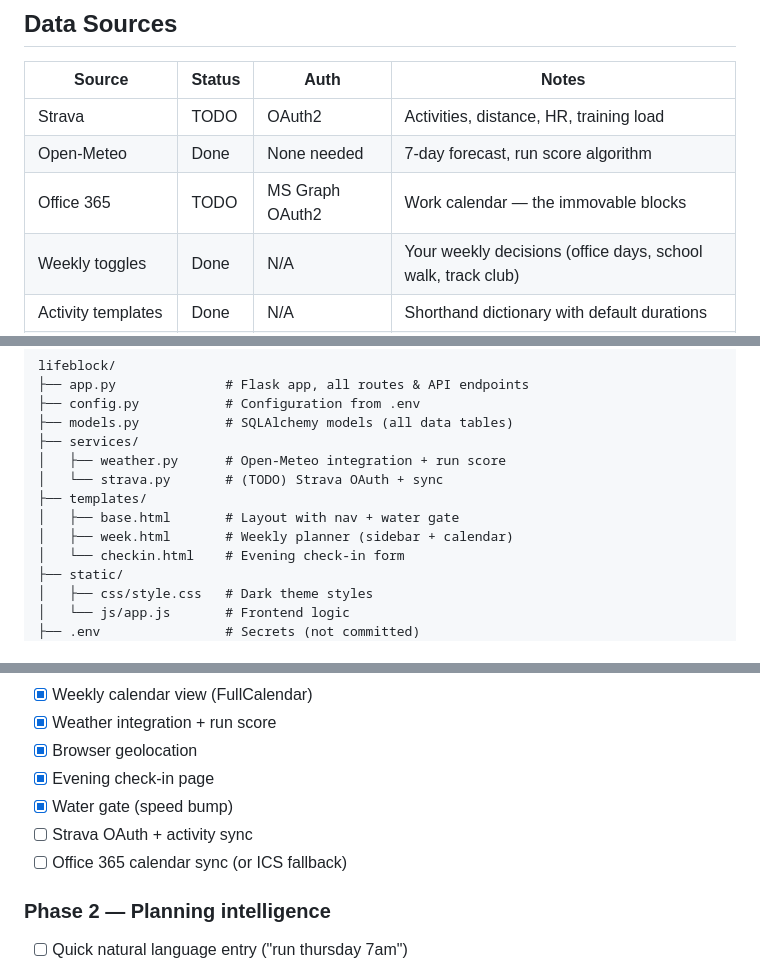
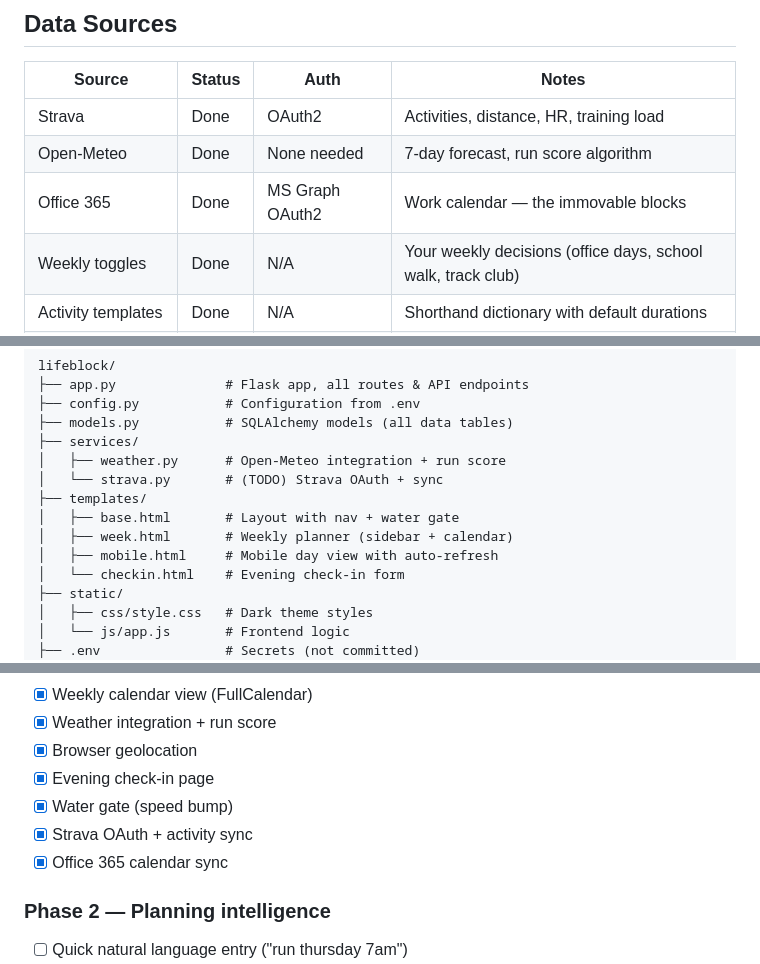
Before and after one commit to devonshiretrading/Homebase, a Markdown page: LIFEBLOCK.md, 3 parts joined by grey strips. GitHub-like rendering.

Commit message:
Update LIFEBLOCK.md - mark Strava, Outlook, mobile, EC2 as done
Co-Authored-By: Claude Opus 4.6 (1M context) <noreply@anthropic.com>

```diff
--- a/LIFEBLOCK.md
+++ b/LIFEBLOCK.md
@@ -26,9 +26,9 @@ Activity templates   ──┘                         AI weekly summary (later)
 
 | Source | Status | Auth | Notes |
 |--------|--------|------|-------|
-| Strava | TODO | OAuth2 | Activities, distance, HR, training load |
+| Strava | Done | OAuth2 | Activities, distance, HR, training load |
 | Open-Meteo | Done | None needed | 7-day forecast, run score algorithm |
-| Office 365 | TODO | MS Graph OAuth2 | Work calendar — the immovable blocks |
+| Office 365 | Done | MS Graph OAuth2 | Work calendar — the immovable blocks |
 | Weekly toggles | Done | N/A | Your weekly decisions (office days, school walk, track club) |
 | Activity templates | Done | N/A | Shorthand dictionary with default durations |
 | Browser geolocation | Done | Browser API | One-time prompt, stored in DB |
@@ -99,6 +99,7 @@ lifeblock/
 ├── templates/
 │   ├── base.html       # Layout with nav + water gate
 │   ├── week.html       # Weekly planner (sidebar + calendar)
+│   ├── mobile.html     # Mobile day view with auto-refresh
 │   └── checkin.html    # Evening check-in form
 ├── static/
 │   ├── css/style.css   # Dark theme styles
@@ -134,8 +135,8 @@ OAuthToken         – stored tokens for external services
 - [x] Browser geolocation
 - [x] Evening check-in page
 - [x] Water gate (speed bump)
-- [ ] Strava OAuth + activity sync
-- [ ] Office 365 calendar sync (or ICS fallback)
+- [x] Strava OAuth + activity sync
+- [x] Office 365 calendar sync
 
 ### Phase 2 — Planning intelligence
 - [ ] Quick natural language entry ("run thursday 7am")
```
Also changed, not shown: other parts of LIFEBLOCK.md (+2 -2 lines).
